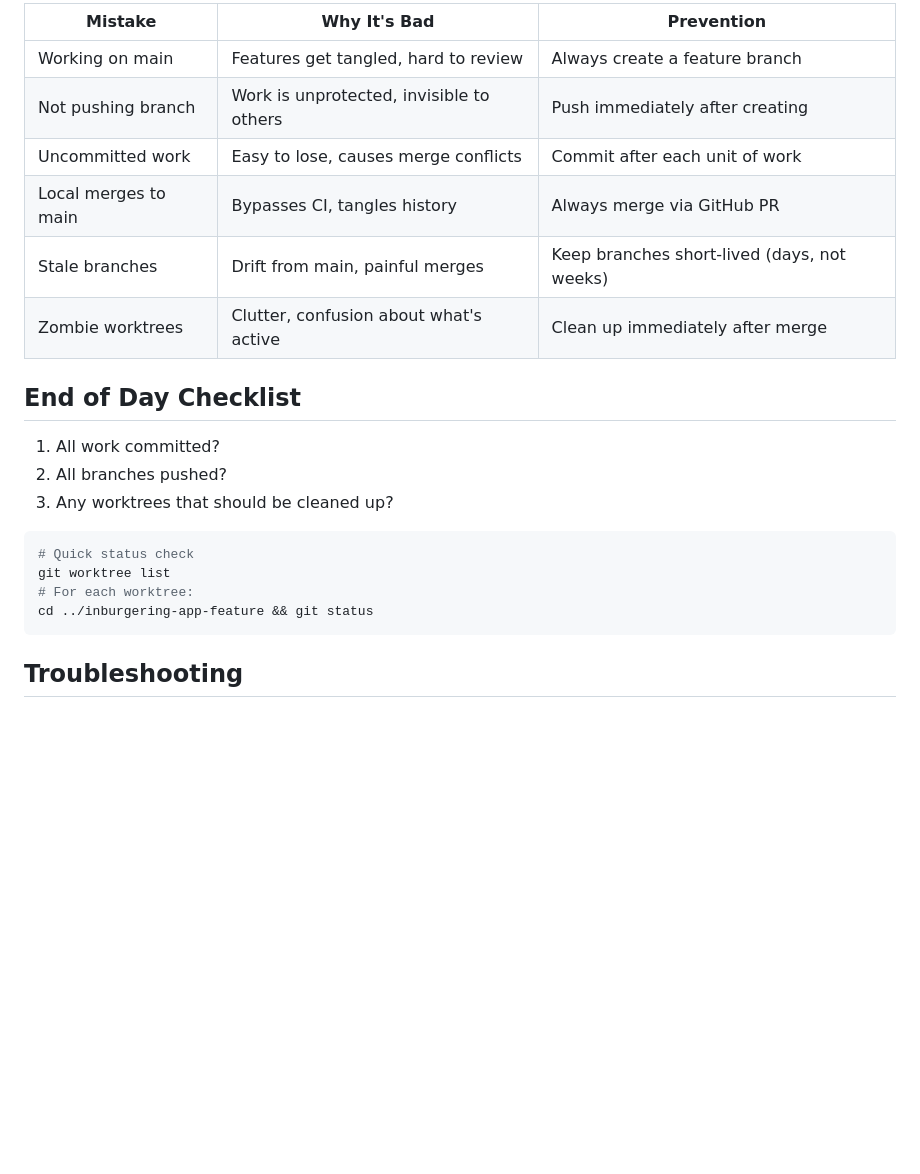
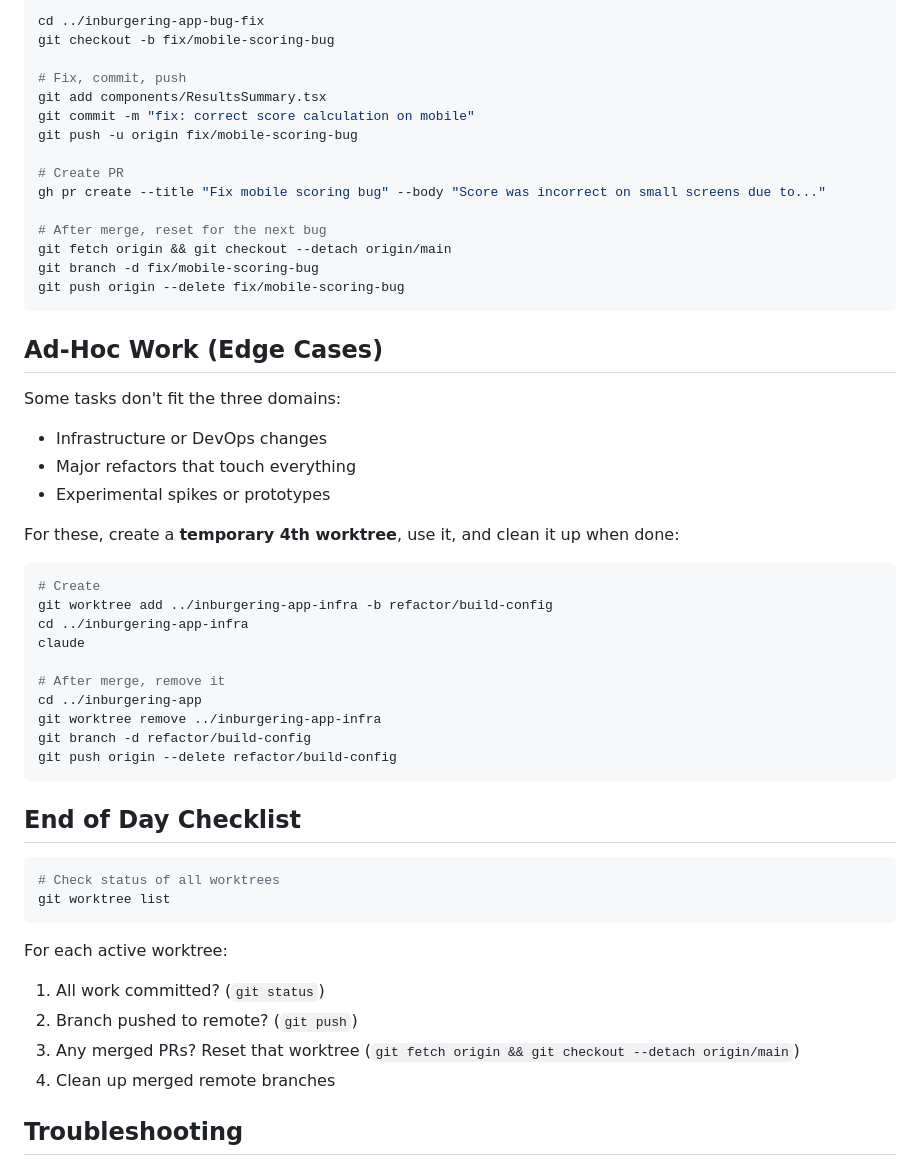
Before and after one commit to castilloraymond/dutch-exams, a Markdown page: docs/WORKTREE-WORKFLOW.md, the part around one of its changes. Drawn GitHub-style; blank space fills up the shorter version.

````diff
--- a/docs/WORKTREE-WORKFLOW.md
+++ b/docs/WORKTREE-WORKFLOW.md
@@ -117,25 +147,58 @@ git worktree add ../inburgering-app-perf -b refactor/performance
 
-| Mistake | Why It's Bad | Prevention |
-|---------|--------------|------------|
-| Working on main | Features get tangled, hard to review | Always create a feature branch |
-| Not pushing branch | Work is unprotected, invisible to others | Push immediately after creating |
-| Uncommitted work | Easy to lose, causes merge conflicts | Commit after each unit of work |
-| Local merges to main | Bypasses CI, tangles history | Always merge via GitHub PR |
-| Stale branches | Drift from main, painful merges | Keep branches short-lived (days, not weeks) |
-| Zombie worktrees | Clutter, confusion about what's active | Clean up immediately after merge |
+```bash
+cd ../inburgering-app-bug-fix
+git checkout -b fix/mobile-scoring-bug
+
+# Fix, commit, push
+git add components/ResultsSummary.tsx
+git commit -m "fix: correct score calculation on mobile"
+git push -u origin fix/mobile-scoring-bug
+
+# Create PR
+gh pr create --title "Fix mobile scoring bug" --body "Score was incorrect on small screens due to..."
+
+# After merge, reset for the next bug
+git fetch origin && git checkout --detach origin/main
+git branch -d fix/mobile-scoring-bug
+git push origin --delete fix/mobile-scoring-bug
+```
+
+## Ad-Hoc Work (Edge Cases)
+
+Some tasks don't fit the three domains:
+
+- Infrastructure or DevOps changes
+- Major refactors that touch everything
+- Experimental spikes or prototypes
+
+For these, create a **temporary 4th worktree**, use it, and clean it up when done:
+
+```bash
+# Create
+git worktree add ../inburgering-app-infra -b refactor/build-config
+cd ../inburgering-app-infra
+claude
+
+# After merge, remove it
+cd ../inburgering-app
+git worktree remove ../inburgering-app-infra
+git branch -d refactor/build-config
+git push origin --delete refactor/build-config
+```
 
 ## End of Day Checklist
 
-1. All work committed?
-2. All branches pushed?
-3. Any worktrees that should be cleaned up?
+```bash
+# Check status of all worktrees
+git worktree list
+```
 
-```bash
-# Quick status check
-git worktree list
-# For each worktree:
-cd ../inburgering-app-feature && git status
-```
+For each active worktree:
+
+1. All work committed? (`git status`)
+2. Branch pushed to remote? (`git push`)
+3. Any merged PRs? Reset that worktree (`git fetch origin && git checkout --detach origin/main`)
+4. Clean up merged remote branches
 
 ## Troubleshooting
 
````
Also changed, not shown: other parts of docs/WORKTREE-WORKFLOW.md (+104 -74 lines).
